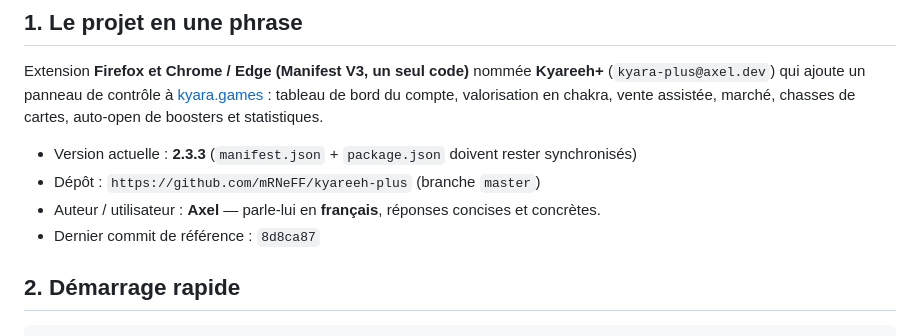
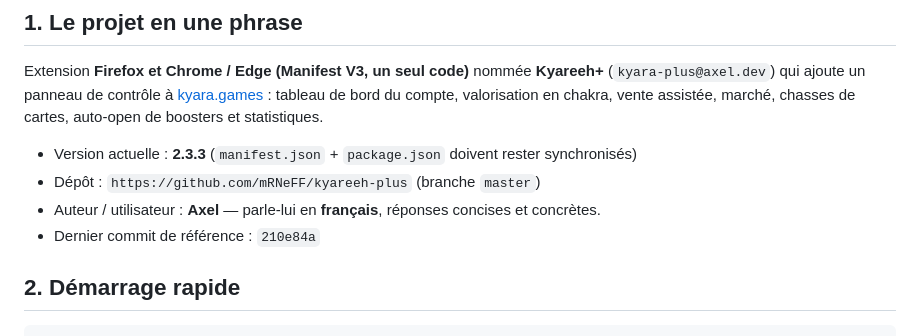
Before and after one commit to mRNeFF/kyareeh-plus, a Markdown page: AGENTS.md, the part around the change. Drawn GitHub-style.

Commit message:
Documentation : reference 2.3.3

```diff
--- a/AGENTS.md
+++ b/AGENTS.md
@@ -13,7 +13,7 @@ auto-open de boosters et statistiques.
 - Version actuelle : **2.3.3** (`manifest.json` + `package.json` doivent rester synchronisés)
 - Dépôt : `https://github.com/mRNeFF/kyareeh-plus` (branche `master`)
 - Auteur / utilisateur : **Axel** — parle-lui en **français**, réponses concises et concrètes.
-- Dernier commit de référence : `8d8ca87`
+- Dernier commit de référence : `210e84a`
 
 ## 2. Démarrage rapide
 
```
